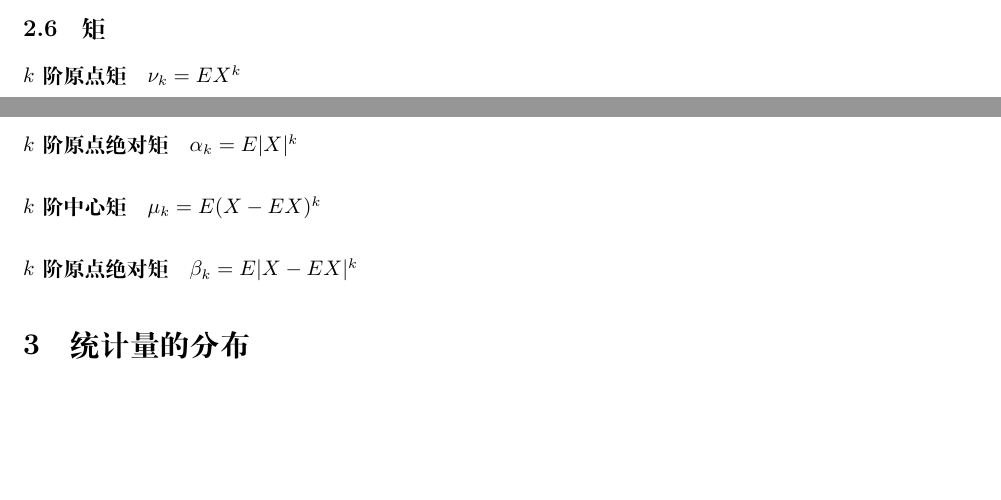
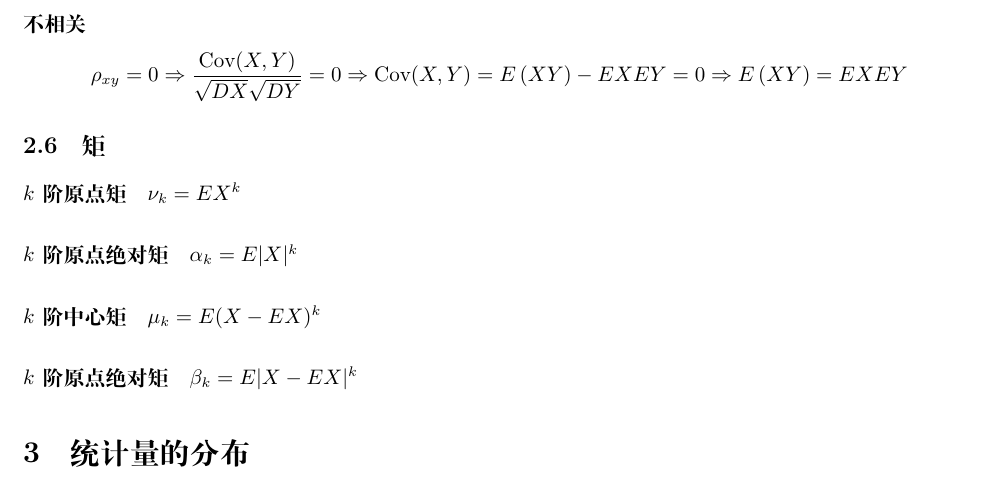
Before and after one commit to XipingHu/Probability-and-Statistics, a LaTeX document (main.tex, which reads chapter02.tex): two parts of pages 5 and 6 of 8 before the commit and part of page 6 of 8 after it, the two joined at a grey line, cut at the place of the change, the shorter picture padded with empty space. Compiled offline with XeLaTeX.

Commit message:
不相关

```diff
--- a/chapter02.tex
+++ b/chapter02.tex
@@ -93,6 +93,10 @@
   \rho_{xy} = \dfrac{\mathrm{Cov}(X,Y)}{\sqrt{DX} \sqrt{DY}}
 \end{equation*}
 
+\paragraph{不相关}
+\begin{equation*}
+\rho_{xy} = 0 \Rightarrow \dfrac{\mathrm{Cov}(X,Y)}{\sqrt{DX} \sqrt{DY}} = 0 \Rightarrow \mathrm{Cov}(X,Y)= E \left( XY \right) -EXEY = 0 \Rightarrow E \left( XY \right) = EXEY
+\end{equation*}
 \subsection{矩}
 
 \paragraph{$k$阶原点矩}
```
Also changed, not shown: main.pdf.
